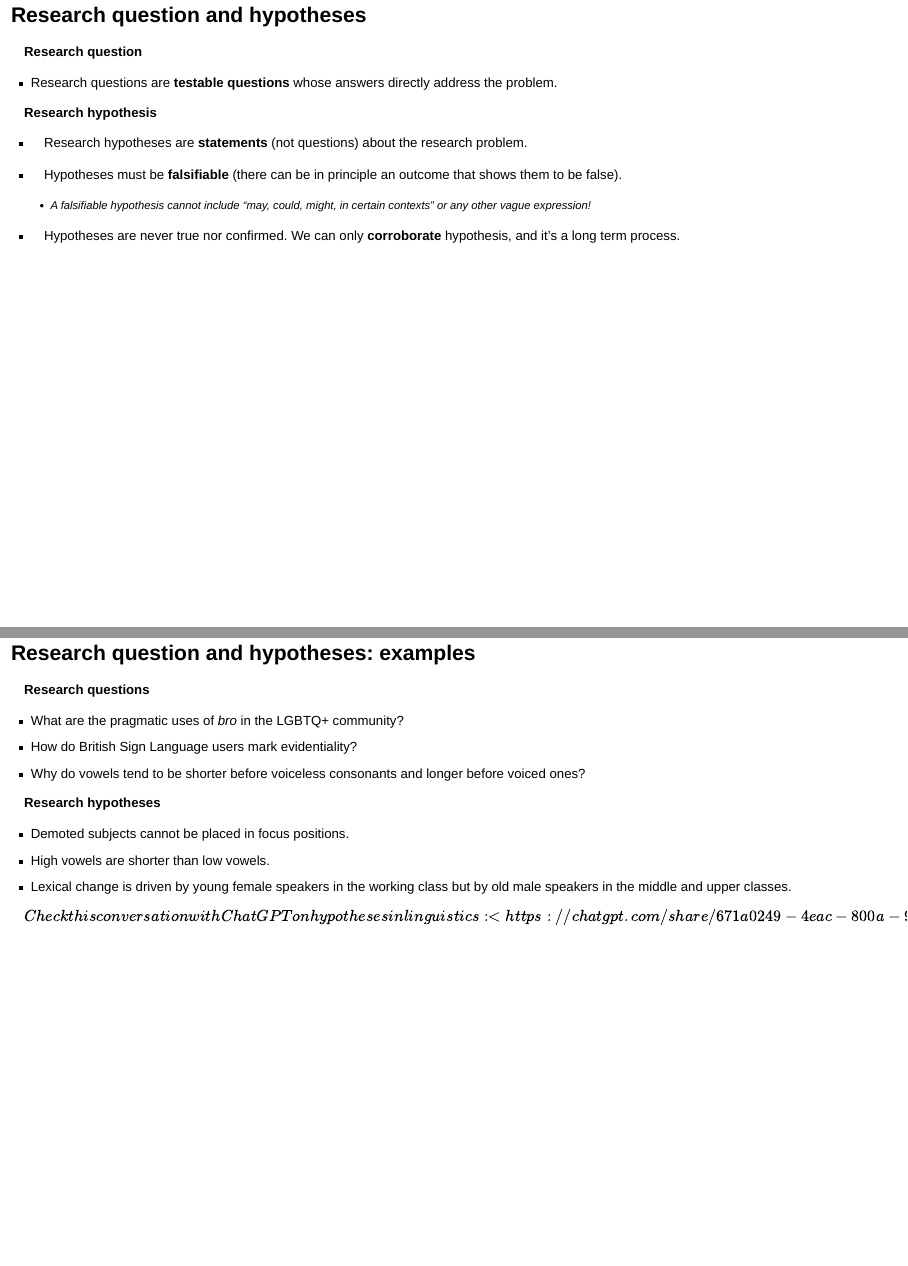
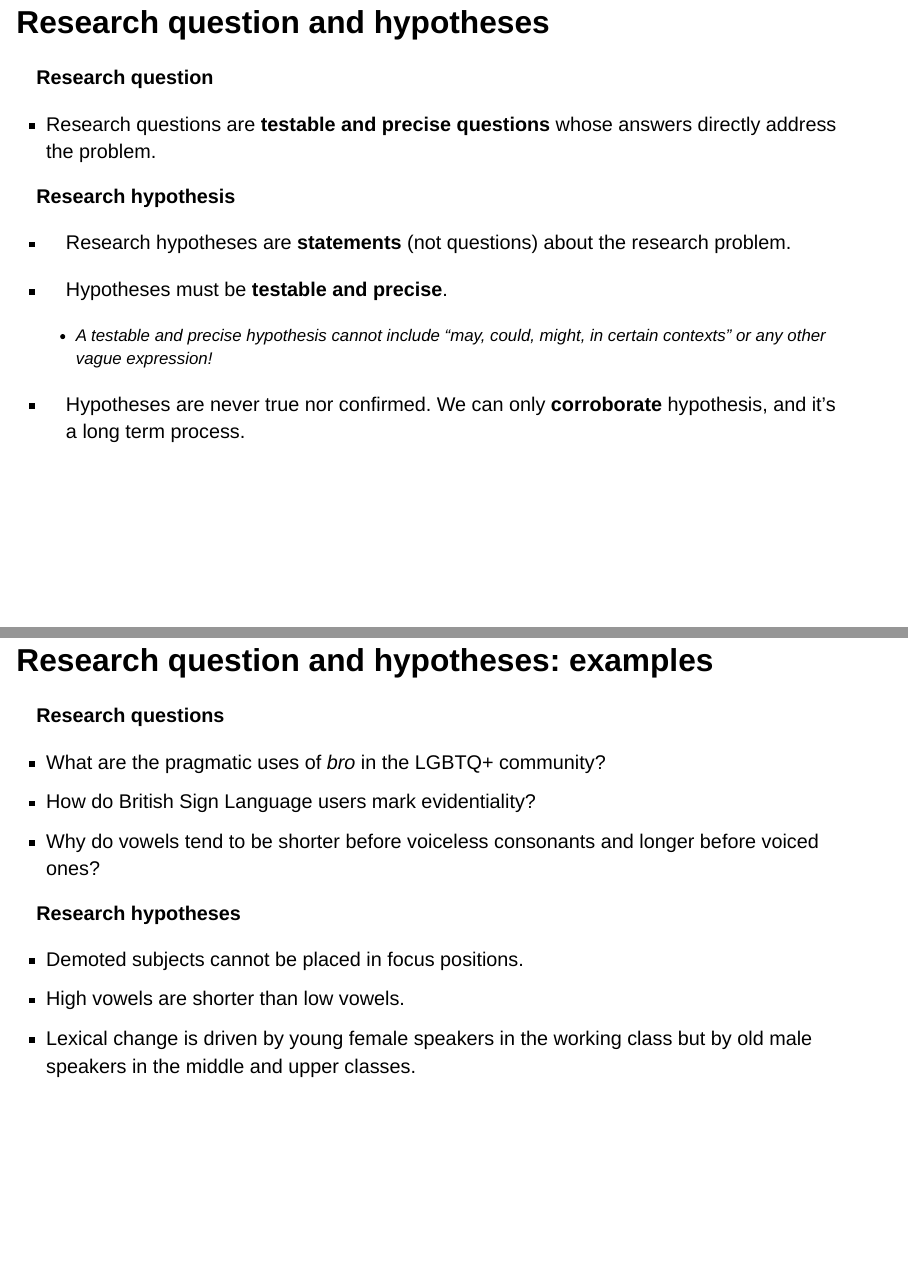
Before and after one commit to uoelel/lel2b, a Quarto document (slides/lecture-01.qmd): pages 19 and 20 of 22 before the commit and pages 27 and 28 of 32 after it, joined at a grey line. Rendered offline with R 4.5, knitr and Pandoc in place of Quarto, with nearby package versions; drawn as Slidy slides in place of the format the file asks for.

Commit message:
edit lectures

```diff
--- a/slides/lecture-01.qmd
+++ b/slides/lecture-01.qmd
@@ -126,15 +126,15 @@ Find out about the etymology of *empirical* in your own time!
 
 **Research question**
 
--   Research questions are **testable questions** whose answers directly address the problem.
+-   Research questions are **testable and precise questions** whose answers directly address the problem.
 
 **Research hypothesis**
 
 -   Research hypotheses are **statements** (not questions) about the research problem.
 
--   Hypotheses must be **falsifiable** (there can be in principle an outcome that shows them to be false).
+-   Hypotheses must be **testable and precise**.
 
-    -   A falsifiable hypothesis cannot include "may, could, might, in certain contexts" or any other vague expression!
+    -   A testable and precise hypothesis cannot include "may, could, might, in certain contexts" or any other vague expression!
 
 -   Hypotheses are never true nor confirmed. We can only **corroborate** hypothesis, and it's a long term process.
 
```
Also changed, not shown: docs/search.json, slides/lecture-01.qmd (2 more changed lines), 44 other files.
